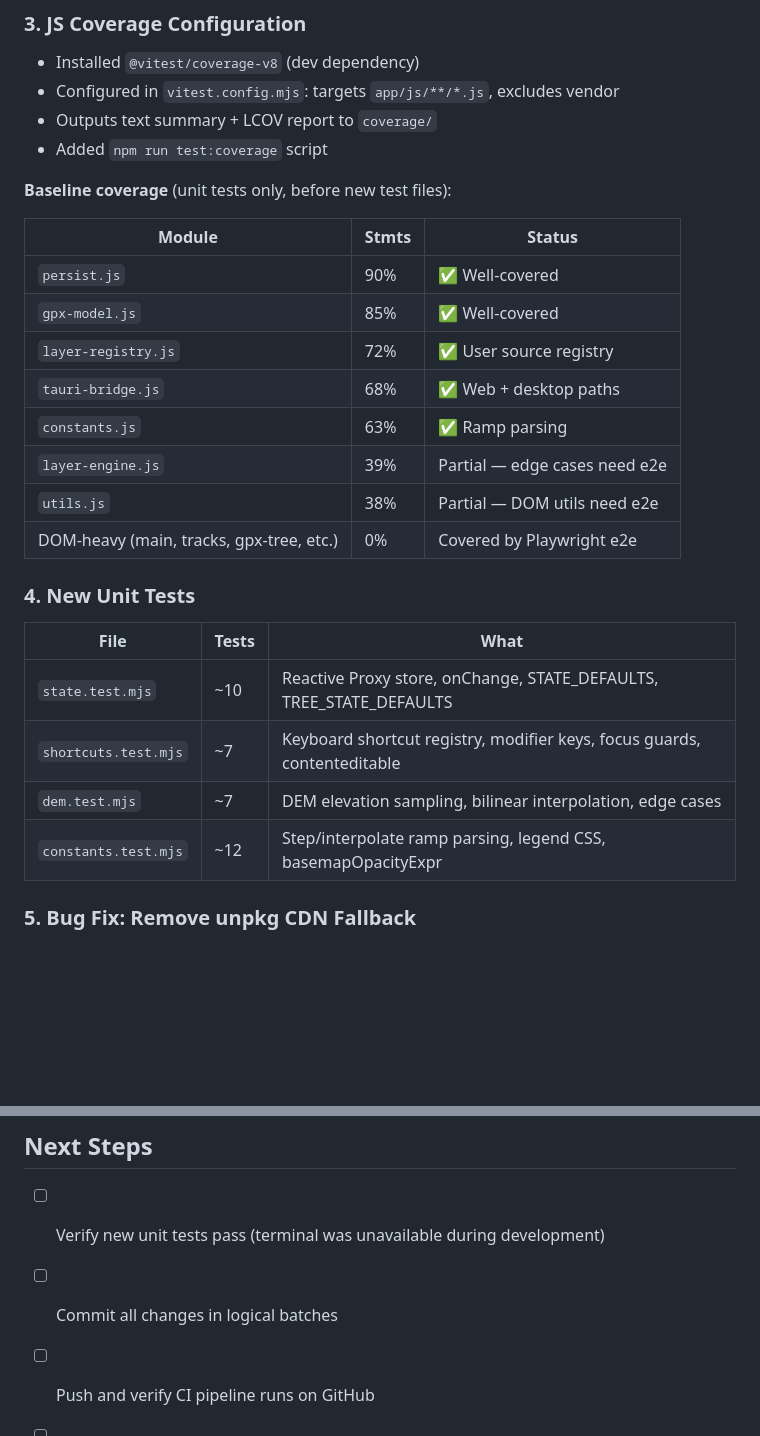
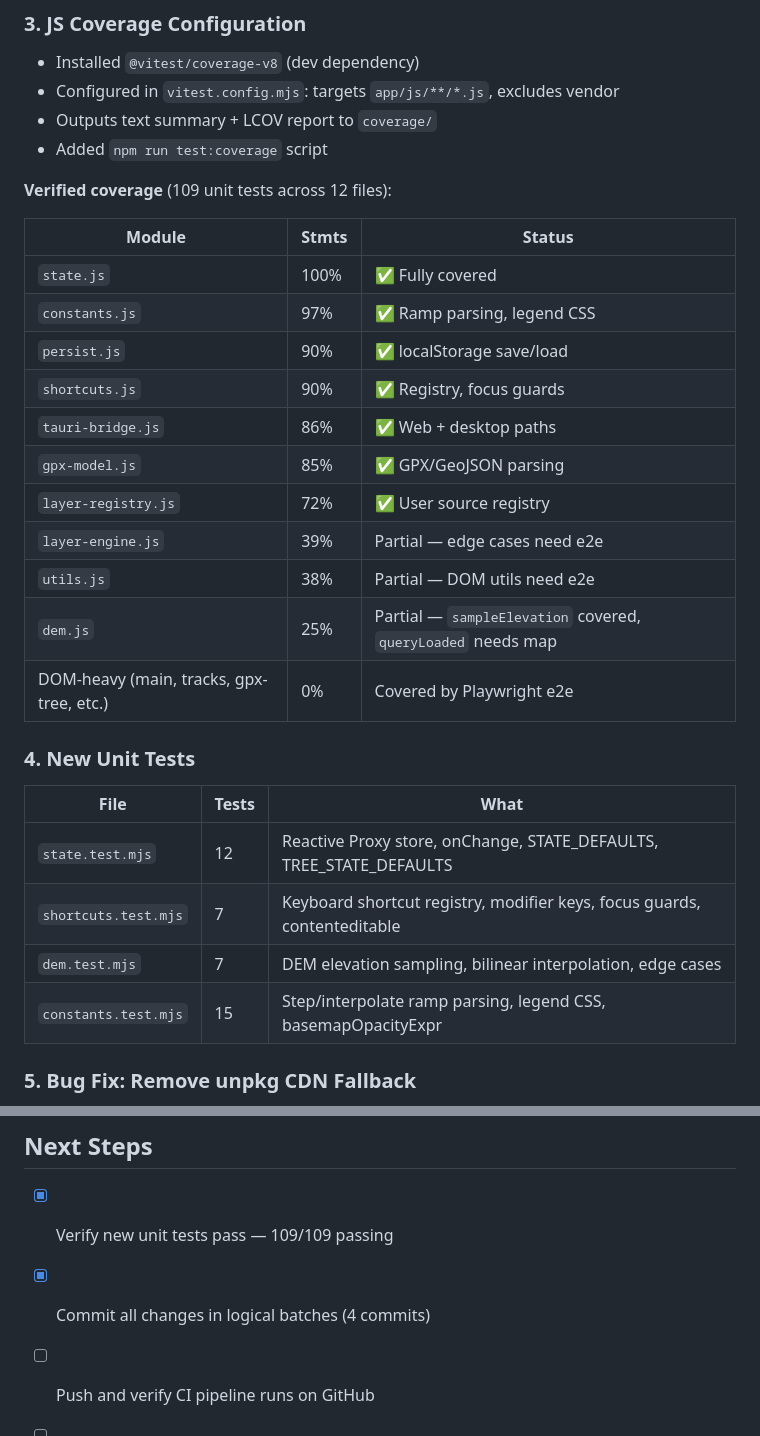
Before and after one commit to eslopemap/eslopemap.github.io, a Markdown page: reports/20260407-CI-CD-COVERAGE-REPORT.md, 2 parts joined by grey strips. Drawn GitHub-style; blank space fills up the shorter version.

Commit message:
chore: update coverage numbers with verified results

```diff
--- a/reports/20260407-CI-CD-COVERAGE-REPORT.md
+++ b/reports/20260407-CI-CD-COVERAGE-REPORT.md
@@ -37,27 +37,30 @@ To release: `git tag v0.1.0 && git push --tags`
 - Outputs text summary + LCOV report to `coverage/`
 - Added `npm run test:coverage` script
 
-**Baseline coverage** (unit tests only, before new test files):
+**Verified coverage** (109 unit tests across 12 files):
 
 | Module | Stmts | Status |
 |---|---|---|
-| `persist.js` | 90% | ✅ Well-covered |
-| `gpx-model.js` | 85% | ✅ Well-covered |
+| `state.js` | 100% | ✅ Fully covered |
+| `constants.js` | 97% | ✅ Ramp parsing, legend CSS |
+| `persist.js` | 90% | ✅ localStorage save/load |
+| `shortcuts.js` | 90% | ✅ Registry, focus guards |
+| `tauri-bridge.js` | 86% | ✅ Web + desktop paths |
+| `gpx-model.js` | 85% | ✅ GPX/GeoJSON parsing |
 | `layer-registry.js` | 72% | ✅ User source registry |
-| `tauri-bridge.js` | 68% | ✅ Web + desktop paths |
-| `constants.js` | 63% | ✅ Ramp parsing |
 | `layer-engine.js` | 39% | Partial — edge cases need e2e |
 | `utils.js` | 38% | Partial — DOM utils need e2e |
+| `dem.js` | 25% | Partial — `sampleElevation` covered, `queryLoaded` needs map |
 | DOM-heavy (main, tracks, gpx-tree, etc.) | 0% | Covered by Playwright e2e |
 
 ### 4. New Unit Tests
 
 | File | Tests | What |
 |---|---|---|
-| `state.test.mjs` | ~10 | Reactive Proxy store, onChange, STATE_DEFAULTS, TREE_STATE_DEFAULTS |
-| `shortcuts.test.mjs` | ~7 | Keyboard shortcut registry, modifier keys, focus guards, contenteditable |
-| `dem.test.mjs` | ~7 | DEM elevation sampling, bilinear interpolation, edge cases |
-| `constants.test.mjs` | ~12 | Step/interpolate ramp parsing, legend CSS, basemapOpacityExpr |
+| `state.test.mjs` | 12 | Reactive Proxy store, onChange, STATE_DEFAULTS, TREE_STATE_DEFAULTS |
+| `shortcuts.test.mjs` | 7 | Keyboard shortcut registry, modifier keys, focus guards, contenteditable |
+| `dem.test.mjs` | 7 | DEM elevation sampling, bilinear interpolation, edge cases |
+| `constants.test.mjs` | 15 | Step/interpolate ramp parsing, legend CSS, basemapOpacityExpr |
 
 ### 5. Bug Fix: Remove unpkg CDN Fallback
 
@@ -118,8 +121,8 @@ This split is intentional — mocking MapLibre GL for unit tests would add compl
 
 ## Next Steps
 
-- [ ] Verify new unit tests pass (terminal was unavailable during development)
-- [ ] Commit all changes in logical batches
+- [x] Verify new unit tests pass — 109/109 passing
+- [x] Commit all changes in logical batches (4 commits)
 - [ ] Push and verify CI pipeline runs on GitHub
 - [ ] Test release workflow with a `v0.1.0-rc1` tag
 - [ ] Continue with unified basemap UI (phases 2-4)
```
Also changed, not shown: 1 other file.
